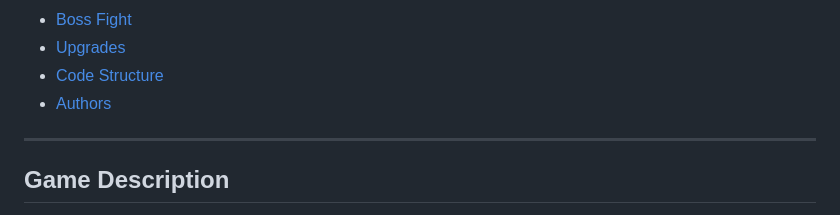
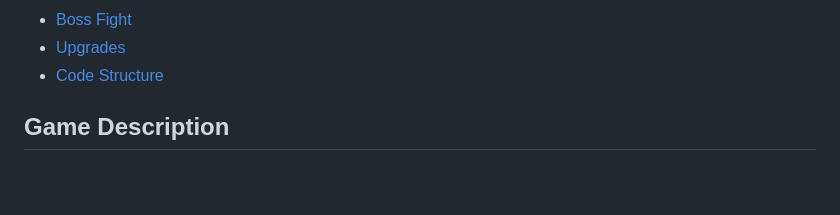
Before and after one commit to jadecatherineocampo-creator/ochi-and-ocampo_Side-Scroll-Brawler, a Markdown page: README.md, the part around the change. Rendered like a GitHub page; blank space fills up the shorter version.

```diff
--- a/README.md
+++ b/README.md
@@ -22,8 +22,7 @@
 - [Boss Fight](#boss-fight)
 - [Upgrades](#upgrades)
 - [Code Structure](#code-structure)
-- [Authors](#authors)
----
+
 
 ## Game Description
 
```
